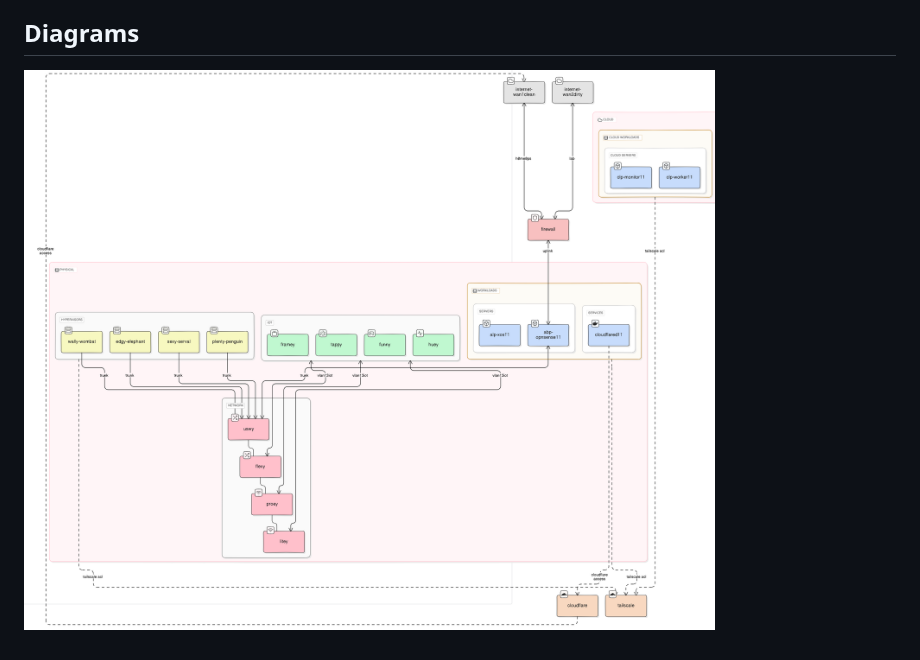
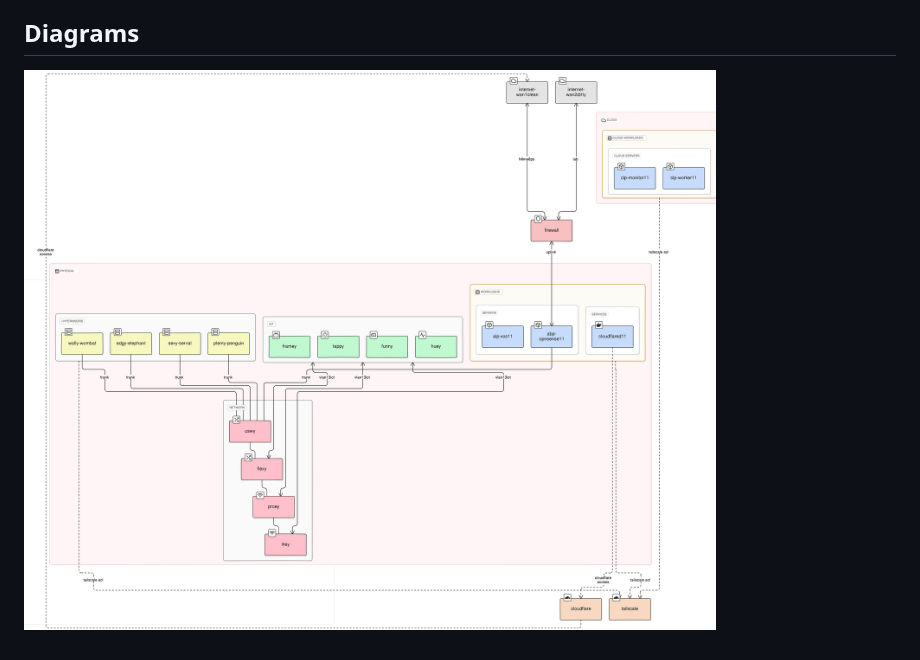
Before and after one commit to kaywoz/home0ps, a Markdown page: README.md, the part around the change. GitHub-like rendering; pictures changed too: .eraser/xqxCBNEHmaBD21Hc0oek___X0sJn9MOhPegOp7fnl0MHqOu1LT2___---diagram----b0b76ddffcf41c762cd97af2d634be14.png (deleted), .eraser/xqxCBNEHmaBD21Hc0oek___X0sJn9MOhPegOp7fnl0MHqOu1LT2___---diagram----c1607dae0116835d5f3ddd5be8f29ebf.png (added).

Commit message:
Update README.md from Eraser

```diff
--- a/README.md
+++ b/README.md
@@ -30,7 +30,7 @@
 <!-- eraser-additional-content -->
 ## Diagrams
 <!-- eraser-additional-files -->
-<a href="/README-flowchart-1.eraserdiagram" data-element-id="dHfJsm40h_Ig4fA0y0tQw"><img src="/.eraser/xqxCBNEHmaBD21Hc0oek___X0sJn9MOhPegOp7fnl0MHqOu1LT2___---diagram----b0b76ddffcf41c762cd97af2d634be14.png" alt="" data-element-id="dHfJsm40h_Ig4fA0y0tQw" /></a>
+<a href="/README-flowchart-1.eraserdiagram" data-element-id="dHfJsm40h_Ig4fA0y0tQw"><img src="/.eraser/xqxCBNEHmaBD21Hc0oek___X0sJn9MOhPegOp7fnl0MHqOu1LT2___---diagram----c1607dae0116835d5f3ddd5be8f29ebf.png" alt="" data-element-id="dHfJsm40h_Ig4fA0y0tQw" /></a>
 <!-- end-eraser-additional-files -->
 <!-- end-eraser-additional-content -->
 <!--- Eraser file: https://app.eraser.io/workspace/xqxCBNEHmaBD21Hc0oek --->
```
Also changed, not shown: 1 other file.
